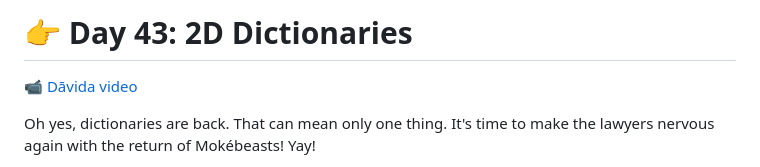
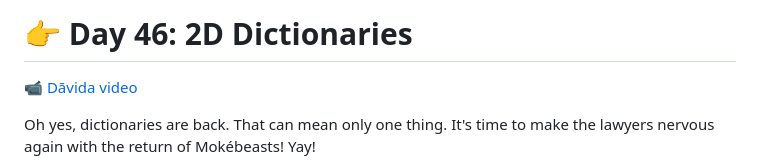
Before and after one commit to lunalachique/python-100-days-challenge, a Markdown page: content/day46.md, the part around the change. GitHub-like rendering.

Commit message:
change name

```diff
--- a/content/day46.md
+++ b/content/day46.md
@@ -1,4 +1,4 @@
-# 👉 Day 43: 2D Dictionaries
+# 👉 Day 46: 2D Dictionaries
 
 <a href="https://youtu.be/mn1n5db71to?si=B7Cf5qDdprFr71TV" target="_blank">📹 Dāvida video</a>
 
```
